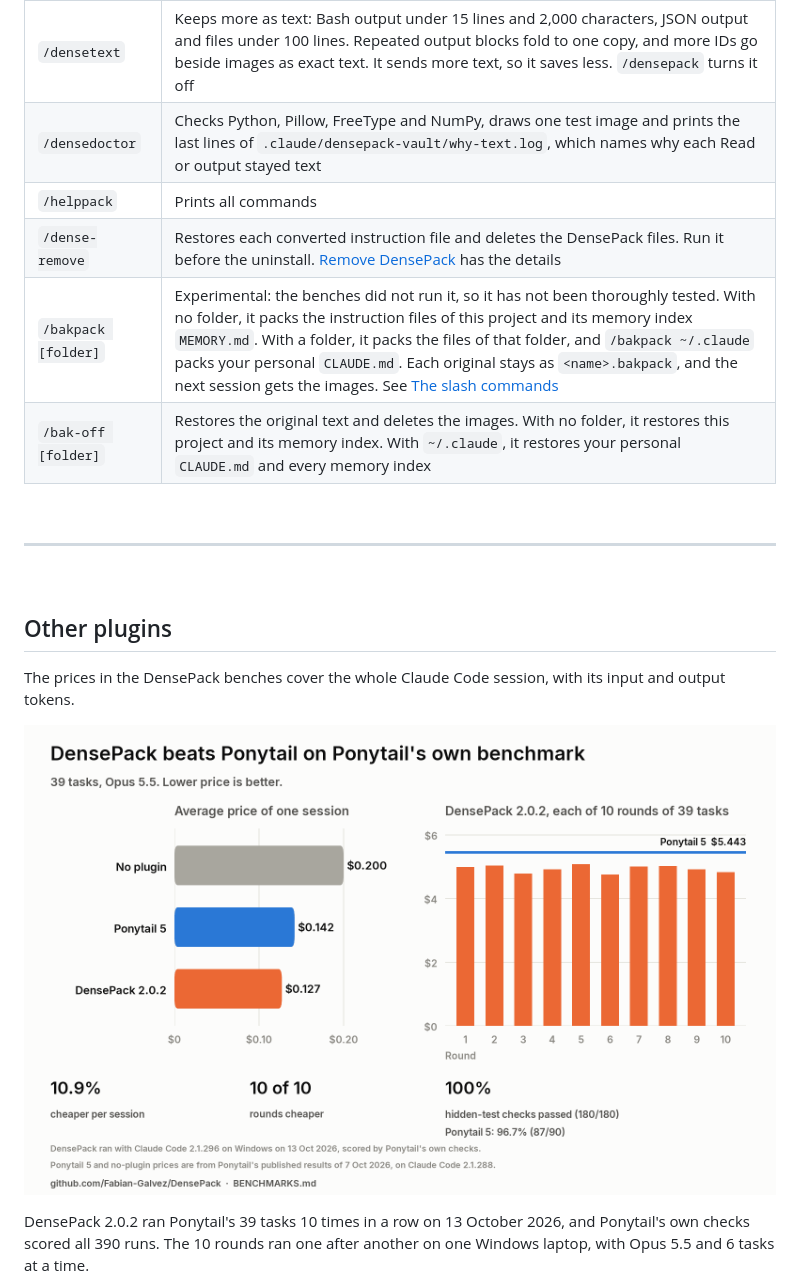
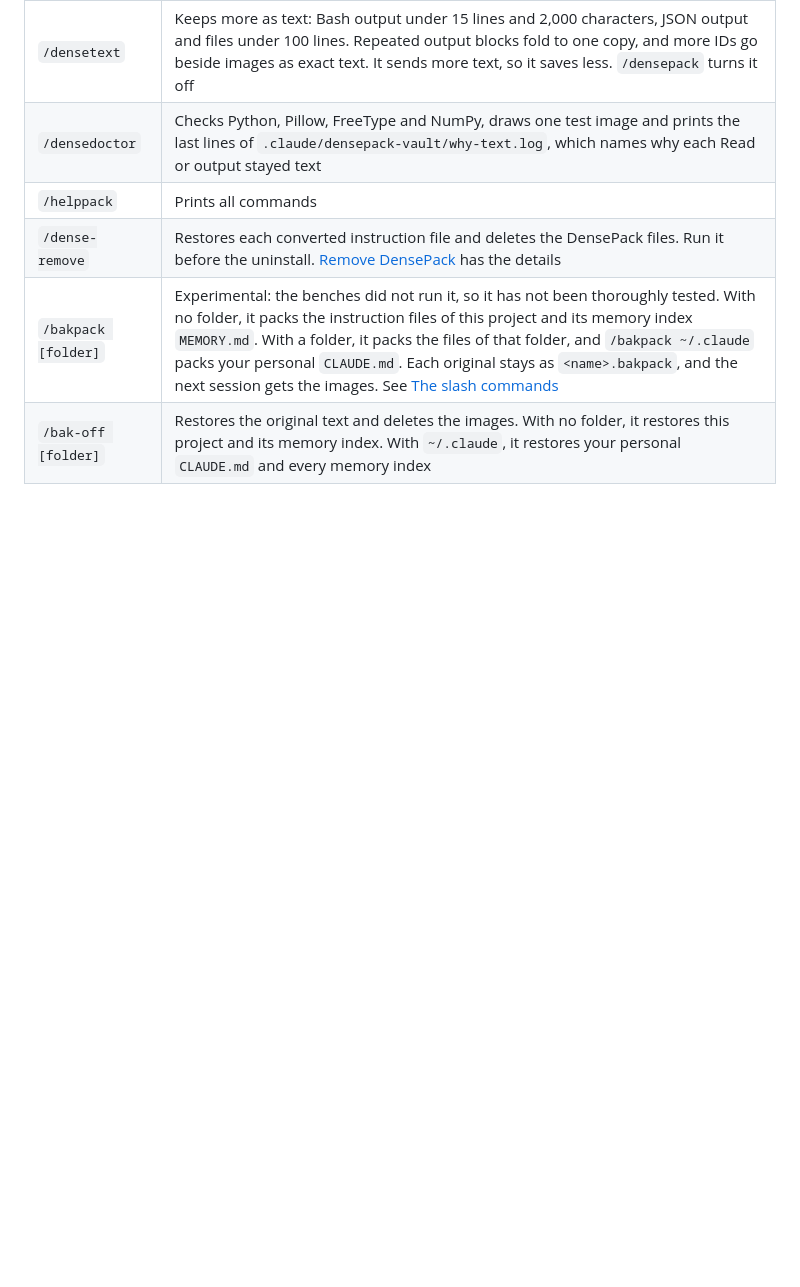
Before and after one commit to Fabian-Galvez/DensePack, a Markdown page: README.md, the part around one of its changes. Rendered like a GitHub page; blank space fills up the shorter version.

```diff
--- a/README.md
+++ b/README.md
@@ -162,17 +180,3 @@ Files that an older version converted on its own stay images, and `/bak-off` tur
 | `/dense-remove`     | Restores each converted instruction file and deletes the DensePack files. Run it before the uninstall. [Remove DensePack](INSTALL.md#remove-densepack) has the details                                    |
 | `/bakpack [folder]` | Experimental: the benches did not run it, so it has not been thoroughly tested. With no folder, it packs the instruction files of this project and its memory index `MEMORY.md`. With a folder, it packs the files of that folder, and `/bakpack ~/.claude` packs your personal `CLAUDE.md`. Each original stays as `<name>.bakpack`, and the next session gets the images. See [The slash commands](HOW-IT-WORKS.md#the-slash-commands) |
 | `/bak-off [folder]`  | Restores the original text and deletes the images. With no folder, it restores this project and its memory index. With `~/.claude`, it restores your personal `CLAUDE.md` and every memory index |
-<br>
-
----
-
-<br>
-
-## Other plugins
-
-The prices in the DensePack benches cover the whole Claude Code session, with its input and output tokens.
-
-![DensePack 2.0.2 against Ponytail 5 on Ponytail's own benchmark: $0.127 against $0.142 per session, every round cheaper, and all hidden-test checks passed](images/ponytail-benchmark-summary.png)
-
-DensePack 2.0.2 ran Ponytail's 39 tasks 10 times in a row on 13 October 2026, and Ponytail's own checks scored all 390 runs. The 10 rounds ran one after another on one Windows laptop, with Opus 5.5 and 6 tasks at a time.
-
```
Also changed, not shown: other parts of README.md (+34 -39 lines).
